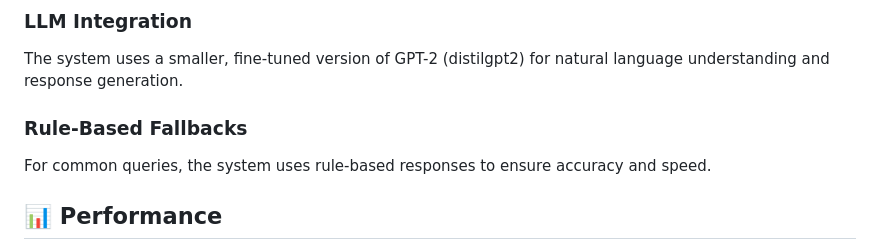
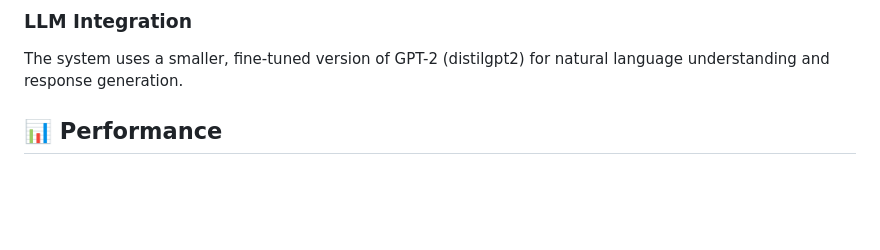
Before and after one commit to adithyanraj03/Car_Bot_LLM, a Markdown page: README.md, the part around the change. Drawn GitHub-style; blank space fills up the shorter version.

```diff
--- a/README.md
+++ b/README.md
@@ -72,8 +72,6 @@ Pre-loaded with information about popular car models, brands, types, and price r
 ### LLM Integration
 The system uses a smaller, fine-tuned version of GPT-2 (distilgpt2) for natural language understanding and response generation.
 
-### Rule-Based Fallbacks
-For common queries, the system uses rule-based responses to ensure accuracy and speed.
 
 ## 📊 Performance
 
```
